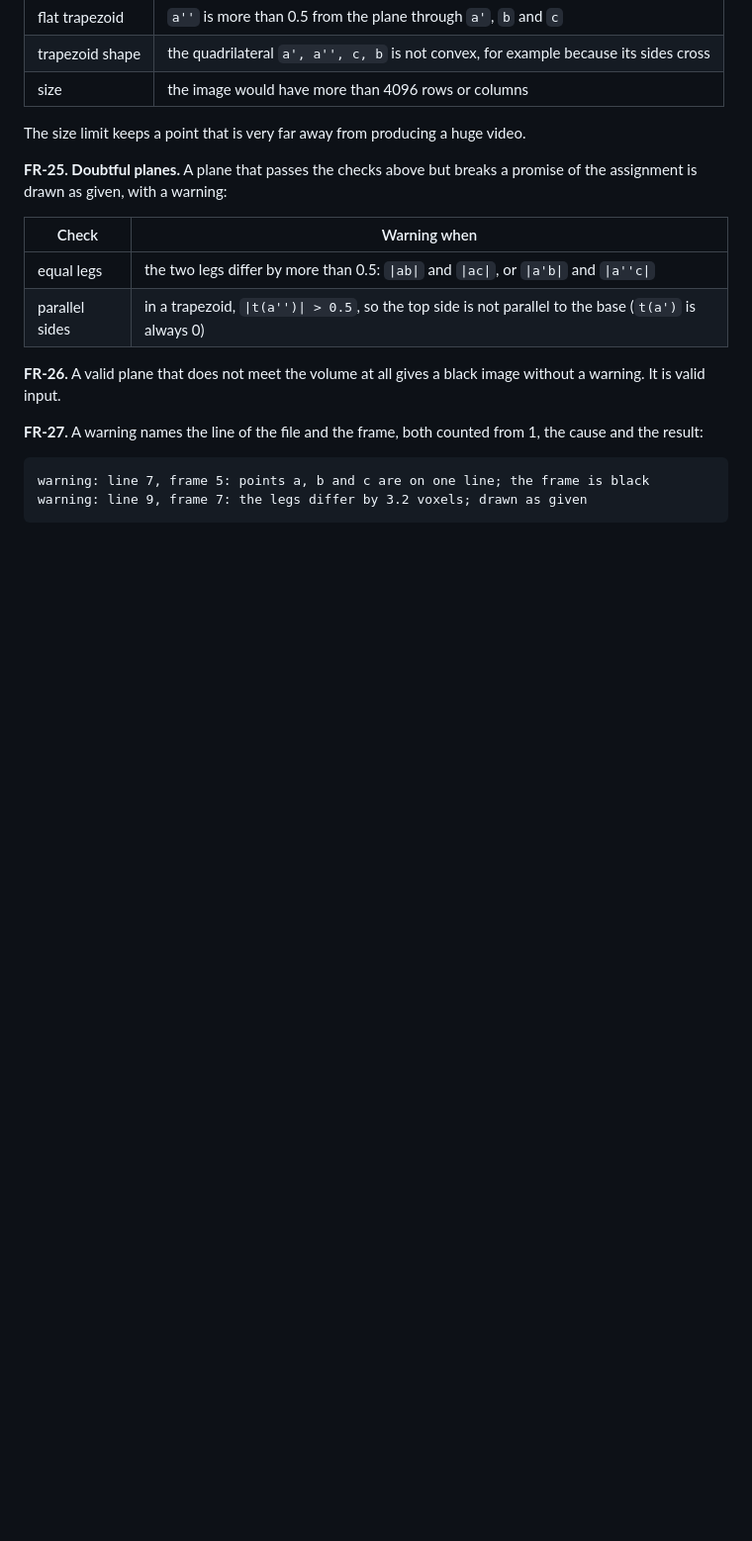
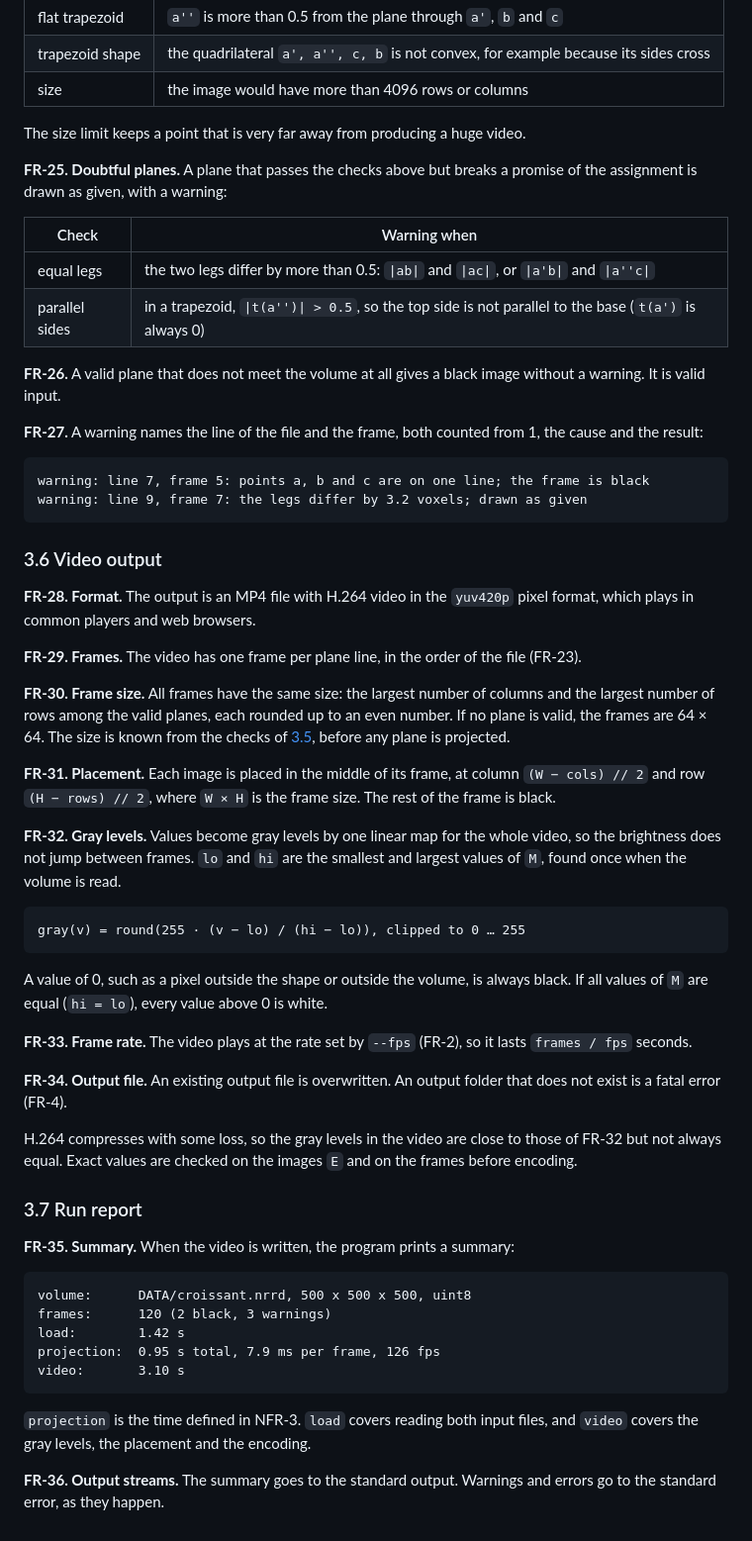
Before and after one commit to aviya1221/ASG1_OOP, a Markdown page: docs/SRS.md, the part around the change. Shown at 99% size. Rendered like a GitHub page; blank space fills up the shorter version.

Commit message:
SRS: requirements for the video output and the run report
Co-Authored-By: Claude Opus 5.5 <noreply@anthropic.com>

````diff
--- a/docs/SRS.md
+++ b/docs/SRS.md
@@ -276,3 +276,49 @@ The size limit keeps a point that is very far away from producing a huge video.
 warning: line 7, frame 5: points a, b and c are on one line; the frame is black
 warning: line 9, frame 7: the legs differ by 3.2 voxels; drawn as given
 ```
+
+### 3.6 Video output
+
+**FR-28. Format.** The output is an MP4 file with H.264 video in the `yuv420p` pixel format, which plays in common players and web browsers.
+
+**FR-29. Frames.** The video has one frame per plane line, in the order of the file (FR-23).
+
+**FR-30. Frame size.** All frames have the same size: the largest number of columns and the largest number of rows among the valid planes,
+each rounded up to an even number. If no plane is valid, the frames are 64 × 64.
+The size is known from the checks of [3.5](#35-input-validation), before any plane is projected.
+
+**FR-31. Placement.** Each image is placed in the middle of its frame, at column `(W − cols) // 2` and row `(H − rows) // 2`,
+where `W × H` is the frame size. The rest of the frame is black.
+
+**FR-32. Gray levels.** Values become gray levels by one linear map for the whole video, so the brightness does not jump between frames.
+`lo` and `hi` are the smallest and largest values of `M`, found once when the volume is read.
+
+```
+gray(v) = round(255 · (v − lo) / (hi − lo)), clipped to 0 … 255
+```
+
+A value of 0, such as a pixel outside the shape or outside the volume, is always black.
+If all values of `M` are equal (`hi = lo`), every value above 0 is white.
+
+**FR-33. Frame rate.** The video plays at the rate set by `--fps` (FR-2), so it lasts `frames / fps` seconds.
+
+**FR-34. Output file.** An existing output file is overwritten. An output folder that does not exist is a fatal error (FR-4).
+
+H.264 compresses with some loss, so the gray levels in the video are close to those of FR-32 but not always equal.
+Exact values are checked on the images `E` and on the frames before encoding.
+
+### 3.7 Run report
+
+**FR-35. Summary.** When the video is written, the program prints a summary:
+
+```
+volume:      DATA/croissant.nrrd, 500 x 500 x 500, uint8
+frames:      120 (2 black, 3 warnings)
+load:        1.42 s
+projection:  0.95 s total, 7.9 ms per frame, 126 fps
+video:       3.10 s
+```
+
+`projection` is the time defined in NFR-3. `load` covers reading both input files, and `video` covers the gray levels, the placement and the encoding.
+
+**FR-36. Output streams.** The summary goes to the standard output. Warnings and errors go to the standard error, as they happen.
````
